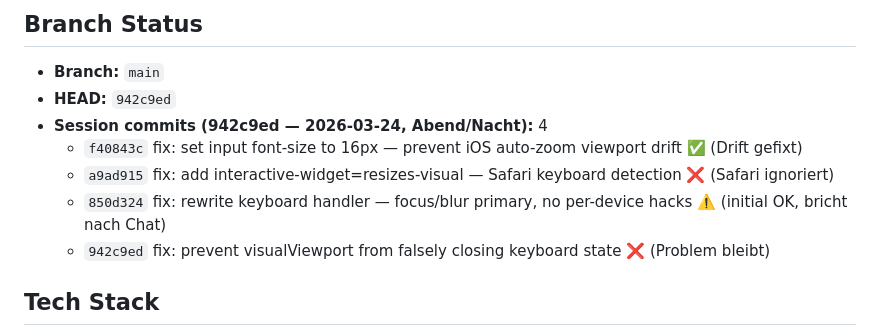
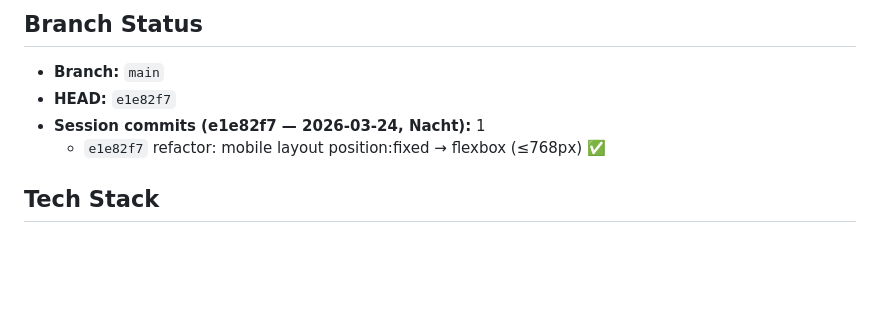
Before and after one commit to MSCHKY/maschkeai-uc, a Markdown page: HANDOVER_CONTEXT.md, the part around one of its changes. GitHub-like rendering; blank space fills up the shorter version.

```diff
--- a/HANDOVER_CONTEXT.md
+++ b/HANDOVER_CONTEXT.md
@@ -473,12 +500,9 @@ Under-construction holding page for `maschke.ai`. Fullscreen terminal experience
 ## Branch Status
 
 - **Branch:** `main`
-- **HEAD:** `942c9ed`
-- **Session commits (942c9ed — 2026-03-24, Abend/Nacht):** 4
-  - `f40843c` fix: set input font-size to 16px — prevent iOS auto-zoom viewport drift ✅ (Drift gefixt)
-  - `a9ad915` fix: add interactive-widget=resizes-visual — Safari keyboard detection ❌ (Safari ignoriert)
-  - `850d324` fix: rewrite keyboard handler — focus/blur primary, no per-device hacks ⚠️ (initial OK, bricht nach Chat)
-  - `942c9ed` fix: prevent visualViewport from falsely closing keyboard state ❌ (Problem bleibt)
+- **HEAD:** `e1e82f7`
+- **Session commits (e1e82f7 — 2026-03-24, Nacht):** 1
+  - `e1e82f7` refactor: mobile layout position:fixed → flexbox (≤768px) ✅
 
 ## Tech Stack
 - Vite (vanilla TypeScript)
```
Also changed, not shown: other parts of HANDOVER_CONTEXT.md (+35 -8 lines).
